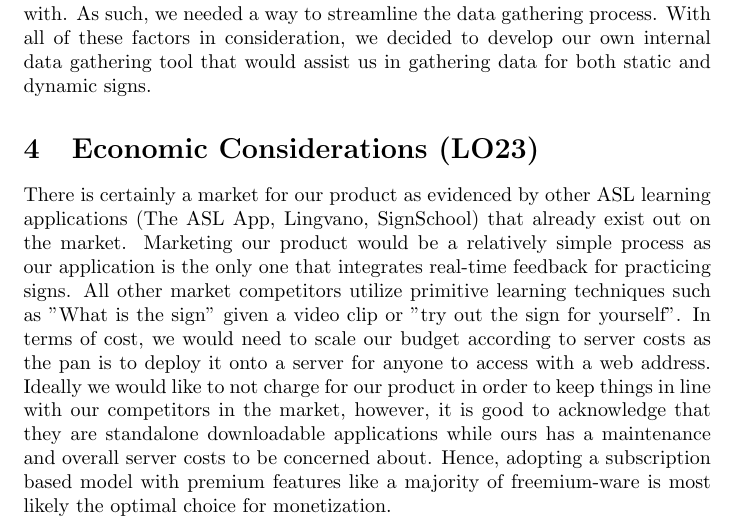
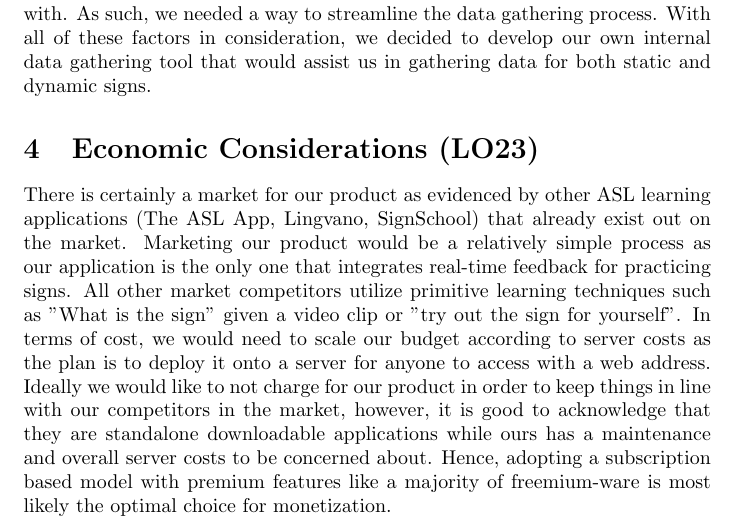
Before and after one commit to stanreee/sign-language-learning, a LaTeX document (docs/Reflection/Reflection.tex): part of page 3 of 5, cut so that both start at the same text. Compiled offline with pdfLaTeX.

Commit message:
generated PDF for reflection

```diff
--- a/docs/Reflection/Reflection.tex
+++ b/docs/Reflection/Reflection.tex
@@ -70,7 +70,7 @@ We decided to train our own machine learning model ourselves due to the limited
 % open source project, how would you go about attracting users?  How many potential
 % users currently exist?}
 
-There is certainly a market for our product as evidenced by other ASL learning applications (The ASL App, Lingvano, SignSchool) that already exist out on the market. Marketing our product would be a relatively simple process as our application is the only one that integrates real-time feedback for practicing signs. All other market competitors utilize primitive learning techniques such as "What is the sign" given a video clip or "try out the sign for yourself". In terms of cost, we would need to scale our budget according to server costs as the pan is to deploy it onto a server for anyone to access with a web address. Ideally we would like to not charge for our product in order to keep things in line with our competitors in the market, however, it is good to acknowledge that they are standalone downloadable applications while ours has a maintenance and overall server costs to be concerned about. Hence, adopting a subscription based model with premium features like a majority of freemium-ware is most likely the optimal choice for monetization.
+There is certainly a market for our product as evidenced by other ASL learning applications (The ASL App, Lingvano, SignSchool) that already exist out on the market. Marketing our product would be a relatively simple process as our application is the only one that integrates real-time feedback for practicing signs. All other market competitors utilize primitive learning techniques such as "What is the sign" given a video clip or "try out the sign for yourself". In terms of cost, we would need to scale our budget according to server costs as the plan is to deploy it onto a server for anyone to access with a web address. Ideally we would like to not charge for our product in order to keep things in line with our competitors in the market, however, it is good to acknowledge that they are standalone downloadable applications while ours has a maintenance and overall server costs to be concerned about. Hence, adopting a subscription based model with premium features like a majority of freemium-ware is most likely the optimal choice for monetization.
 
 \section{Reflection on Project Management (LO24)}
 
```
Also changed, not shown: docs/Reflection/Reflection.pdf.
